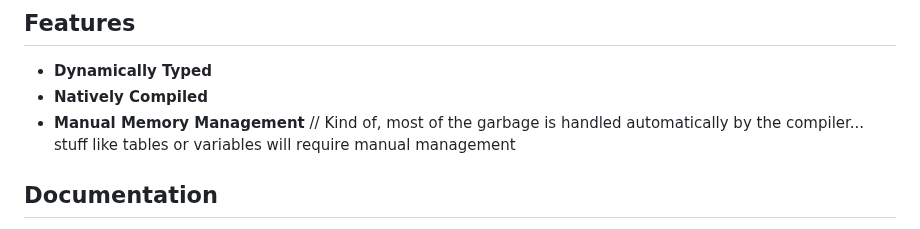
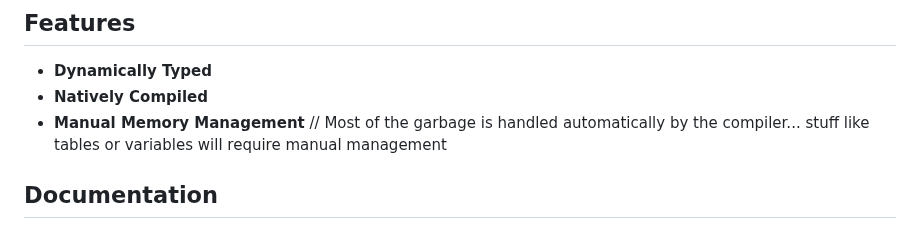
Before and after one commit to DeLuxe-1337/ChronLang, a Markdown page: README.md, the part around the change. Drawn GitHub-style.

```diff
--- a/README.md
+++ b/README.md
@@ -14,7 +14,7 @@
 
 - **Dynamically Typed**
 - **Natively Compiled**
-- **Manual Memory Management** // Kind of, most of the garbage is handled automatically by the compiler... stuff like tables or variables will require manual management
+- **Manual Memory Management** // Most of the garbage is handled automatically by the compiler... stuff like tables or variables will require manual management
 
 ## Documentation
 
```
